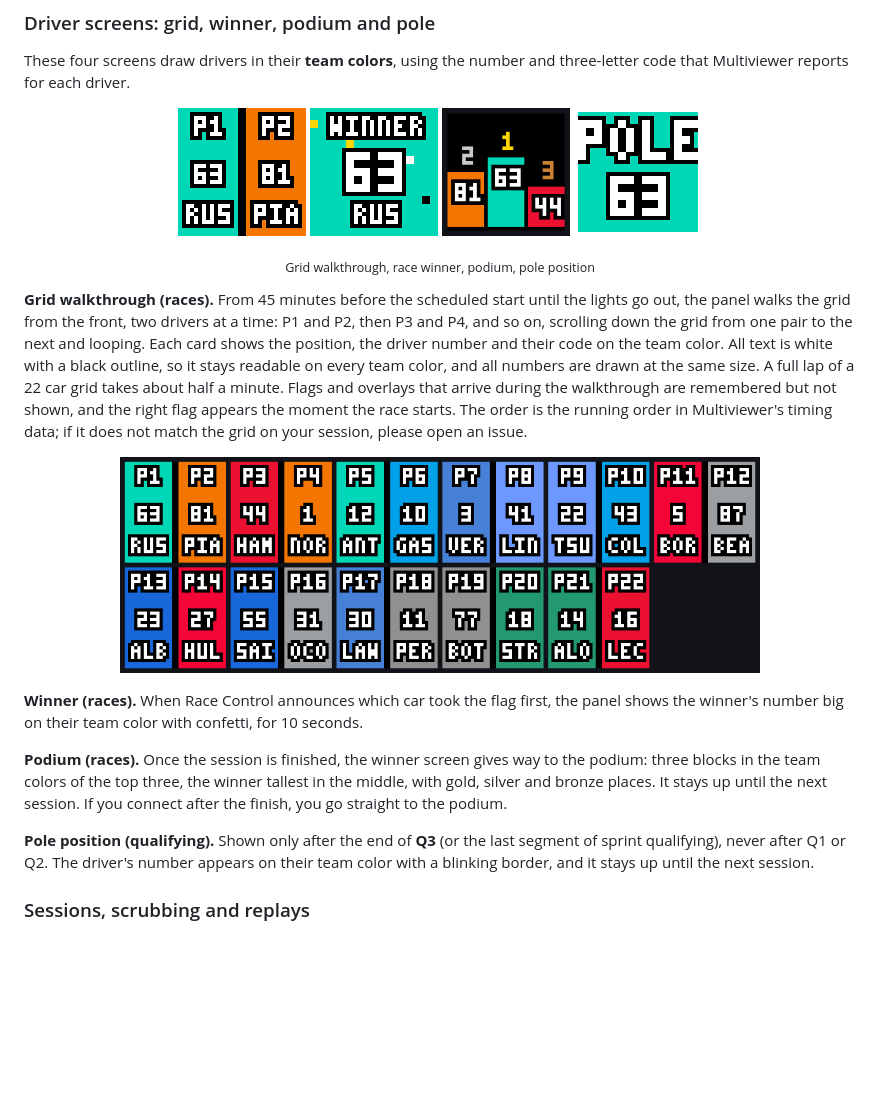
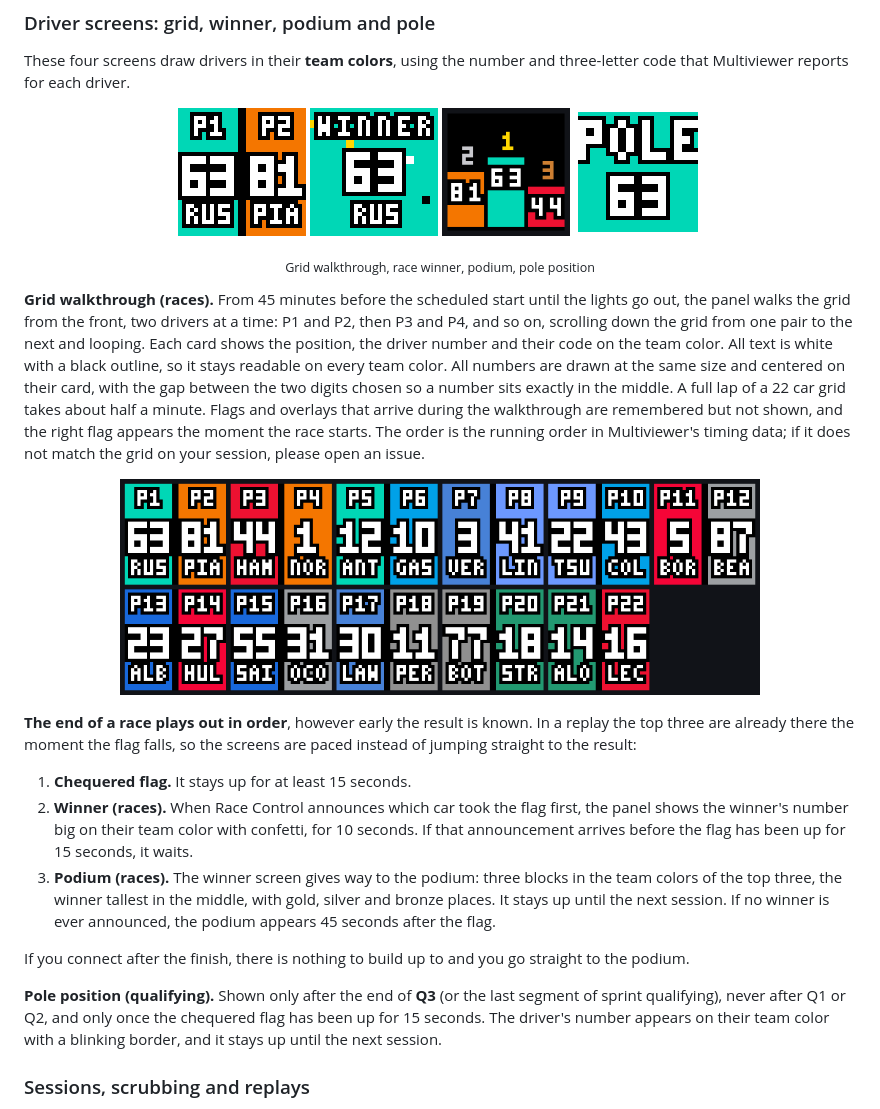
Before and after one commit to dekiller82/MVLP-2.0, a Markdown page: README.md, the part around the change. Rendered like a GitHub page; pictures changed too: docs/previews/grid-screens.png, docs/previews/grid-walk.gif, docs/previews/podium.png; blank space fills up the shorter version.

```diff
--- a/README.md
+++ b/README.md
@@ -214,15 +214,19 @@ These four screens draw drivers in their **team colors**, using the number and t
 </p>
 <p align="center"><sub>Grid walkthrough, race winner, podium, pole position</sub></p>
 
-**Grid walkthrough (races).** From 45 minutes before the scheduled start until the lights go out, the panel walks the grid from the front, two drivers at a time: P1 and P2, then P3 and P4, and so on, scrolling down the grid from one pair to the next and looping. Each card shows the position, the driver number and their code on the team color. All text is white with a black outline, so it stays readable on every team color, and all numbers are drawn at the same size. A full lap of a 22 car grid takes about half a minute. Flags and overlays that arrive during the walkthrough are remembered but not shown, and the right flag appears the moment the race starts. The order is the running order in Multiviewer's timing data; if it does not match the grid on your session, please open an issue.
+**Grid walkthrough (races).** From 45 minutes before the scheduled start until the lights go out, the panel walks the grid from the front, two drivers at a time: P1 and P2, then P3 and P4, and so on, scrolling down the grid from one pair to the next and looping. Each card shows the position, the driver number and their code on the team color. All text is white with a black outline, so it stays readable on every team color. All numbers are drawn at the same size and centered on their card, with the gap between the two digits chosen so a number sits exactly in the middle. A full lap of a 22 car grid takes about half a minute. Flags and overlays that arrive during the walkthrough are remembered but not shown, and the right flag appears the moment the race starts. The order is the running order in Multiviewer's timing data; if it does not match the grid on your session, please open an issue.
 
 <p align="center"><img src="docs/previews/grid-screens.png" alt="Every screen of a 22 car grid walkthrough" width="640"></p>
 
-**Winner (races).** When Race Control announces which car took the flag first, the panel shows the winner's number big on their team color with confetti, for 10 seconds.
+**The end of a race plays out in order**, however early the result is known. In a replay the top three are already there the moment the flag falls, so the screens are paced instead of jumping straight to the result:
 
-**Podium (races).** Once the session is finished, the winner screen gives way to the podium: three blocks in the team colors of the top three, the winner tallest in the middle, with gold, silver and bronze places. It stays up until the next session. If you connect after the finish, you go straight to the podium.
+1. **Chequered flag.** It stays up for at least 15 seconds.
+2. **Winner (races).** When Race Control announces which car took the flag first, the panel shows the winner's number big on their team color with confetti, for 10 seconds. If that announcement arrives before the flag has been up for 15 seconds, it waits.
+3. **Podium (races).** The winner screen gives way to the podium: three blocks in the team colors of the top three, the winner tallest in the middle, with gold, silver and bronze places. It stays up until the next session. If no winner is ever announced, the podium appears 45 seconds after the flag.
 
-**Pole position (qualifying).** Shown only after the end of **Q3** (or the last segment of sprint qualifying), never after Q1 or Q2. The driver's number appears on their team color with a blinking border, and it stays up until the next session.
+If you connect after the finish, there is nothing to build up to and you go straight to the podium.
+
+**Pole position (qualifying).** Shown only after the end of **Q3** (or the last segment of sprint qualifying), never after Q1 or Q2, and only once the chequered flag has been up for 15 seconds. The driver's number appears on their team color with a blinking border, and it stays up until the next session.
 
 ### Sessions, scrubbing and replays
 
```
Also changed, not shown: 3 other files.
